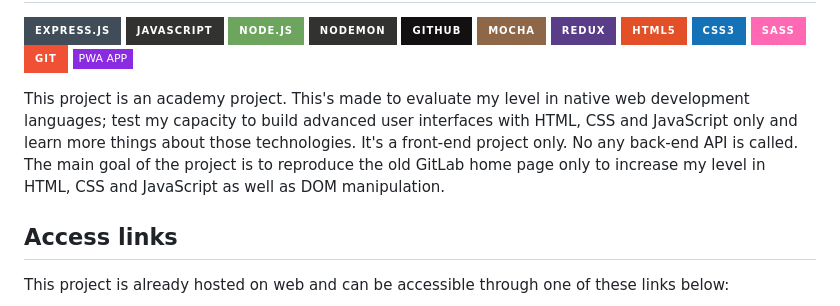
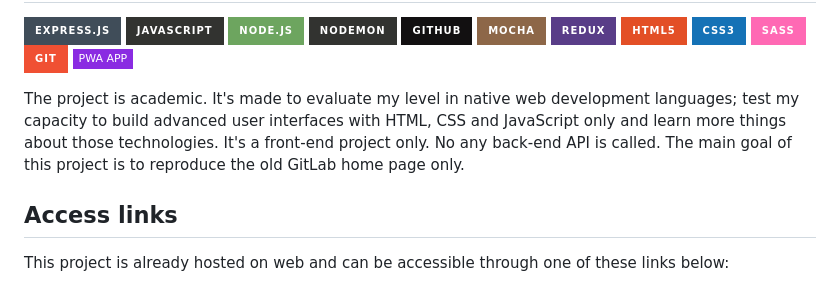
Before and after one commit to obrymec/gitlab_home_page_clone, a Markdown page: README.md, the part around the change. Rendered like a GitHub page; badges without logos.

Commit message:
Update README.md
Project description has been modified.

```diff
--- a/README.md
+++ b/README.md
@@ -12,15 +12,13 @@
 ![Git](https://img.shields.io/badge/git-%23F05033.svg?style=for-the-badge&logo=git&logoColor=white)
 ![PWA](https://img.shields.io/badge/PWA%20APP-8A2BE2?style=flat-square)
 
-This project is an academy project. This's made to evaluate
-my level in native web development languages; test my
-capacity to build advanced user interfaces with HTML,
-CSS and JavaScript only and learn more things about
-those technologies. It's a front-end project only.
-No any back-end API is called. The main goal of
-the project is to reproduce the old GitLab home
-page only to increase my level in HTML, CSS and
-JavaScript as well as DOM manipulation.
+The project is academic. It's made to evaluate my level in
+native web development languages; test my capacity to build
+advanced user interfaces with HTML, CSS and JavaScript only
+and learn more things about those technologies. It's a
+front-end project only. No any back-end API is called.
+The main goal of this project is to reproduce the old
+GitLab home page only.
 
 ## Access links
 This project is already hosted on web and can be
```
